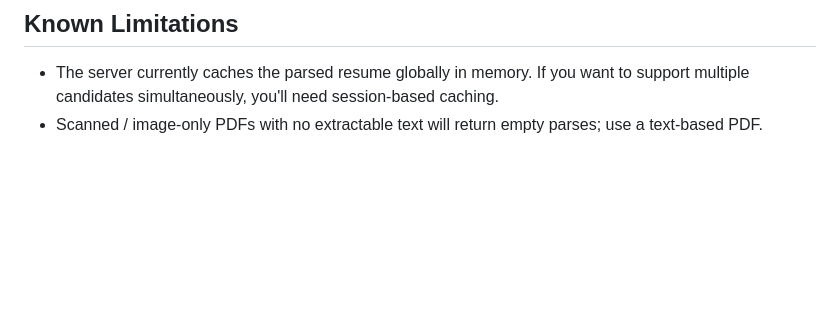
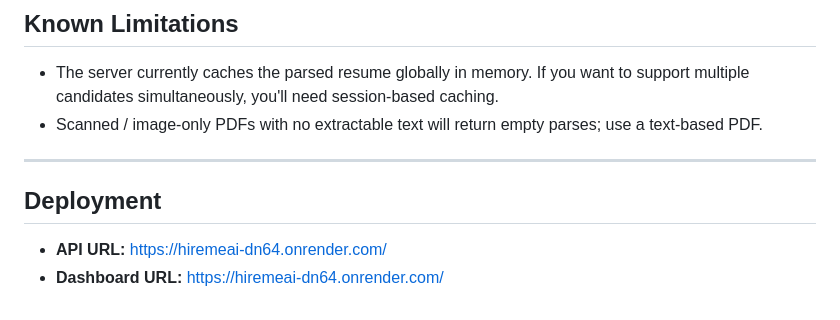
Before and after one commit to Shashank17singh/Hire-Me-AI, a Markdown page: README.md, the part around the change. Rendered like a GitHub page; blank space fills up the shorter version.

Commit message:
add deployment URLs to README

```diff
--- a/README.md
+++ b/README.md
@@ -166,3 +166,10 @@ Ask a question about the candidate.
 
 - The server currently caches the parsed resume globally in memory. If you want to support multiple candidates simultaneously, you'll need session-based caching.
 - Scanned / image-only PDFs with no extractable text will return empty parses; use a text-based PDF.
+
+
+---
+
+## Deployment
+- **API URL:** https://hiremeai-dn64.onrender.com/
+- **Dashboard URL:** https://hiremeai-dn64.onrender.com/
```
